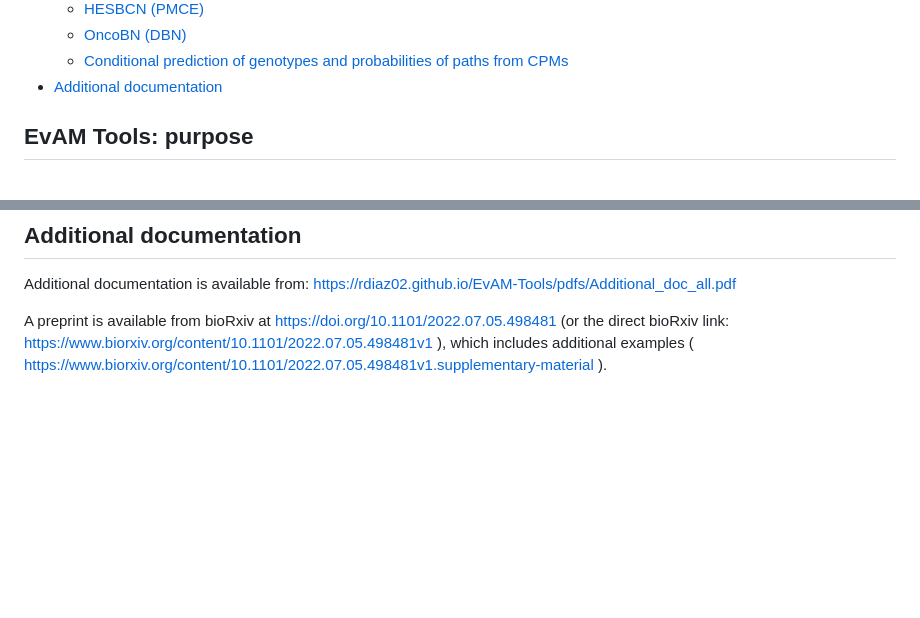
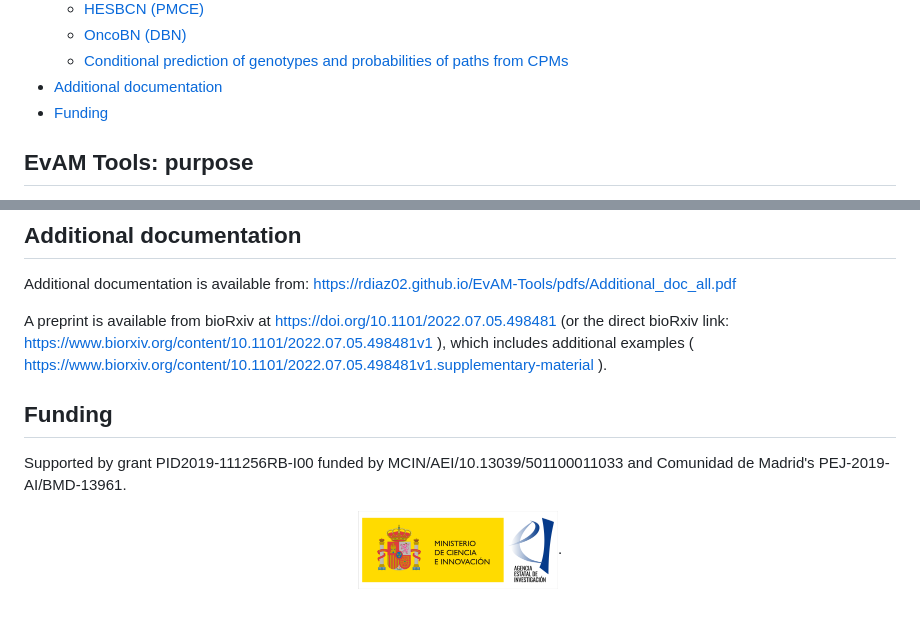
Before and after one commit to rdiaz02/EvAM-Tools, a Markdown page: README.md, 2 parts joined by grey strips. GitHub-like rendering; pictures changed too: micin-aei.png (added); blank space fills up the shorter version.

Commit message:
added funding logo

```diff
--- a/README.md
+++ b/README.md
@@ -27,7 +27,7 @@
   * [OncoBN (DBN)](#oncobn-dbn)
   * [Conditional prediction of genotypes and probabilities of paths from CPMs](#conditional-prediction-of-genotypes-and-probabilities-of-paths-from-cpms)
 - [Additional documentation](#additional-documentation)
-
+- [Funding](#funding)
 <!-- tocstop -->
 
 ## EvAM Tools: purpose
@@ -349,3 +349,10 @@ The R package itself with standard organization. Directories and files under ins
    Additional documentation is available from: https://rdiaz02.github.io/EvAM-Tools/pdfs/Additional_doc_all.pdf
 
    A preprint is available from bioRxiv at  https://doi.org/10.1101/2022.07.05.498481 (or the direct bioRxiv link: https://www.biorxiv.org/content/10.1101/2022.07.05.498481v1 ), which includes additional examples ( https://www.biorxiv.org/content/10.1101/2022.07.05.498481v1.supplementary-material ).
+
+
+## Funding
+Supported by grant PID2019-111256RB-I00 funded by MCIN/AEI/10.13039/501100011033 and Comunidad de Madrid's PEJ-2019-AI/BMD-13961.
+<p align="center">
+<img src="micin-aei.png" alt="micin-aei logo" width="200"/>.
+</p>
```
Also changed, not shown: 2 other files.
